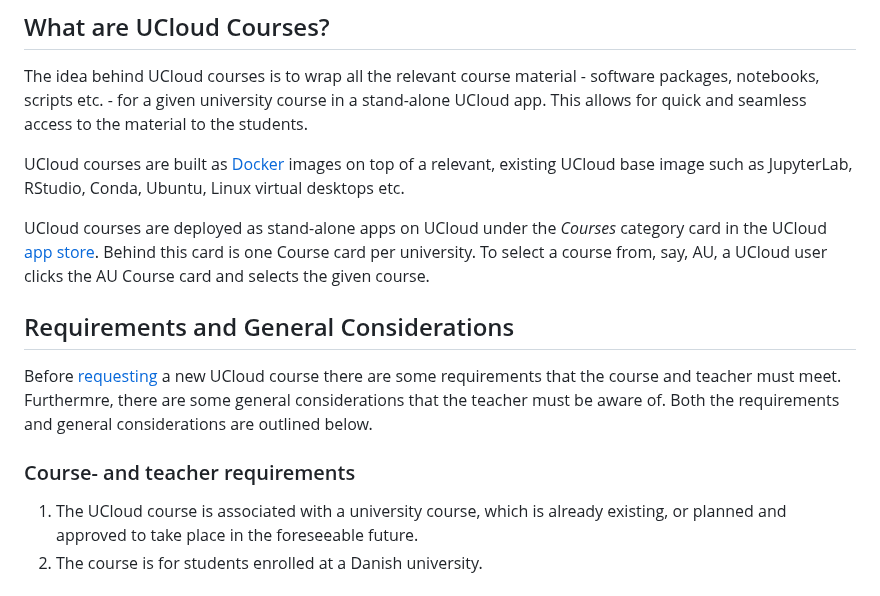
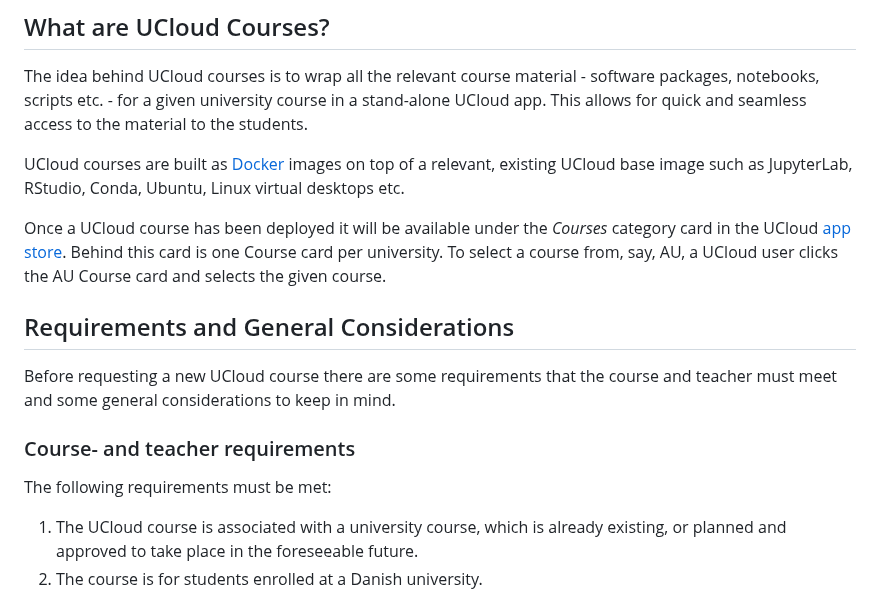
Before and after one commit to SDU-eScience/UCloud-Courses, a Markdown page: README.md, the part around the change. Drawn GitHub-style.

```diff
--- a/README.md
+++ b/README.md
@@ -26,13 +26,15 @@ The idea behind UCloud courses is to wrap all the relevant course material - sof
 
 UCloud courses are built as [Docker](https://www.docker.com/) images on top of a relevant, existing UCloud base image such as JupyterLab, RStudio, Conda, Ubuntu, Linux virtual desktops etc.
 
-UCloud courses are deployed as stand-alone apps on UCloud under the *Courses* category card in the UCloud [app store](https://docs.cloud.sdu.dk/guide/browsing.html). Behind this card is one Course card per university. To select a course from, say, AU, a UCloud user clicks the AU Course card and selects the given course.
+Once a UCloud course has been deployed it will be available under the *Courses* category card in the UCloud [app store](https://docs.cloud.sdu.dk/guide/browsing.html). Behind this card is one Course card per university. To select a course from, say, AU, a UCloud user clicks the AU Course card and selects the given course.
 
 ## Requirements and General Considerations
 
-Before [requesting](./README.md#how-to-request-a-ucloud-course) a new UCloud course there are some requirements that the course and teacher must meet. Furthermre, there are some general considerations that the teacher must be aware of. Both the requirements and general considerations are outlined below.
+Before requesting  a new UCloud course there are some requirements that the course and teacher must meet and some general considerations to keep in mind.
 
 ### Course- and teacher requirements
+
+The following requirements must be met:
 
 1. The UCloud course is associated with a university course, which is already existing, or planned and approved to take place in the foreseeable future.
 2. The course is for students enrolled at a Danish university.
```
